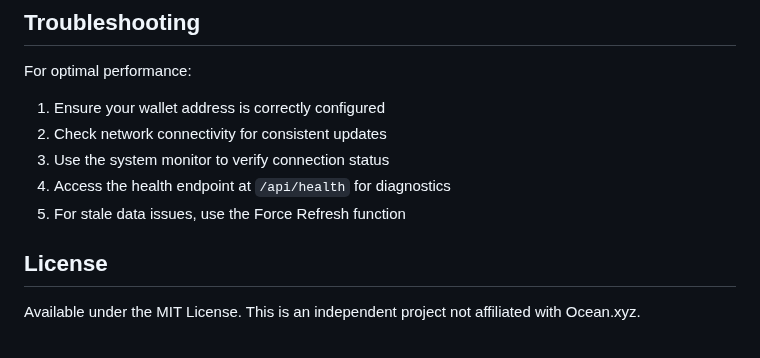
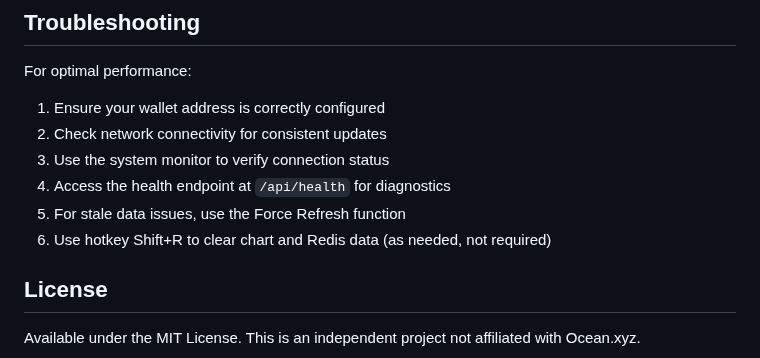
Before and after one commit to Retropex/custom-ocean.xyz-dashboard, a Markdown page: README.md, the part around the change. Rendered like a GitHub page.

```diff
--- a/README.md
+++ b/README.md
@@ -226,6 +226,7 @@ For optimal performance:
 3. Use the system monitor to verify connection status
 4. Access the health endpoint at `/api/health` for diagnostics
 5. For stale data issues, use the Force Refresh function
+6. Use hotkey Shift+R to clear chart and Redis data (as needed, not required)
 
 ## License
 
```
